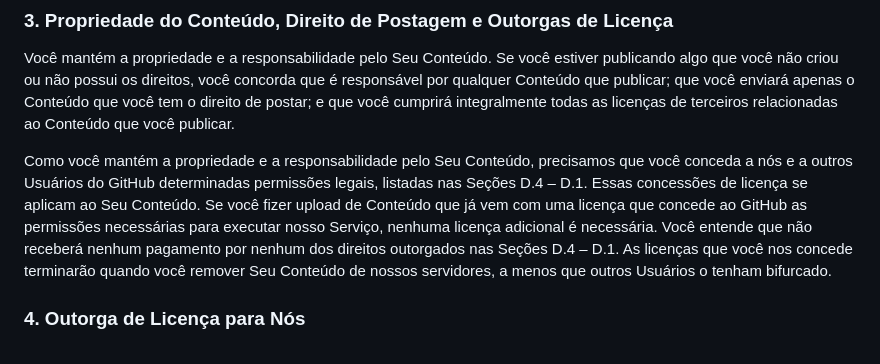
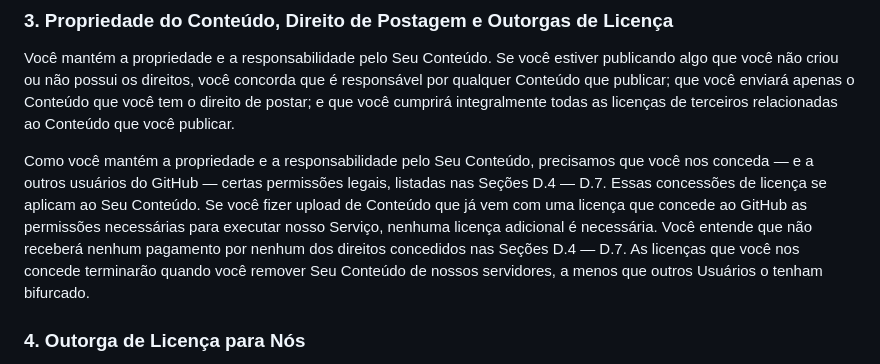
Before and after one commit to GabrielVesal/letras-miudas, a Markdown page: termos/github/termos-de-uso.md, the part around one of its changes. GitHub-like rendering.

```diff
--- a/termos/github/termos-de-uso.md
+++ b/termos/github/termos-de-uso.md
@@ -114,7 +114,7 @@ Temos o direito de recusar ou remover qualquer Conteúdo Gerado pelo Usuário qu
 
 Você mantém a propriedade e a responsabilidade pelo Seu Conteúdo. Se você estiver publicando algo que você não criou ou não possui os direitos, você concorda que é responsável por qualquer Conteúdo que publicar; que você enviará apenas o Conteúdo que você tem o direito de postar; e que você cumprirá integralmente todas as licenças de terceiros relacionadas ao Conteúdo que você publicar.
 
-Como você mantém a propriedade e a responsabilidade pelo Seu Conteúdo, precisamos que você conceda a nós e a outros Usuários do GitHub determinadas permissões legais, listadas nas Seções D.4 – D.1. Essas concessões de licença se aplicam ao Seu Conteúdo. Se você fizer upload de Conteúdo que já vem com uma licença que concede ao GitHub as permissões necessárias para executar nosso Serviço, nenhuma licença adicional é necessária. Você entende que não receberá nenhum pagamento por nenhum dos direitos outorgados nas Seções D.4 – D.1. As licenças que você nos concede terminarão quando você remover Seu Conteúdo de nossos servidores, a menos que outros Usuários o tenham bifurcado.
+Como você mantém a propriedade e a responsabilidade pelo Seu Conteúdo, precisamos que você nos conceda — e a outros usuários do GitHub — certas permissões legais, listadas nas Seções D.4 — D.7. Essas concessões de licença se aplicam ao Seu Conteúdo. Se você fizer upload de Conteúdo que já vem com uma licença que concede ao GitHub as permissões necessárias para executar nosso Serviço, nenhuma licença adicional é necessária. Você entende que não receberá nenhum pagamento por nenhum dos direitos concedidos nas Seções D.4 — D.7. As licenças que você nos concede terminarão quando você remover Seu Conteúdo de nossos servidores, a menos que outros Usuários o tenham bifurcado.
 
 ### 4. Outorga de Licença para Nós
 
```
Also changed, not shown: other parts of termos/github/termos-de-uso.md (+2 -2 lines).
